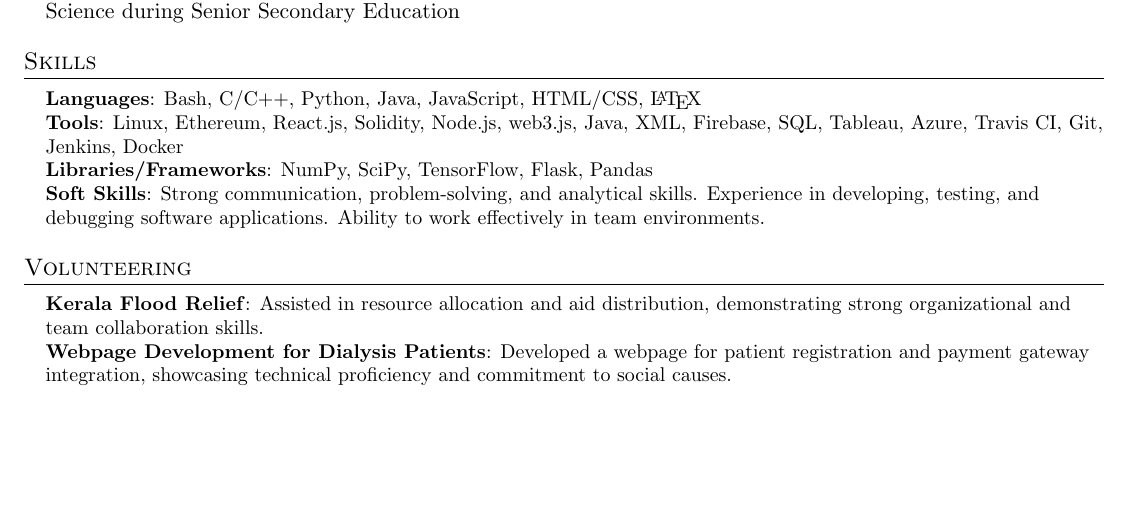
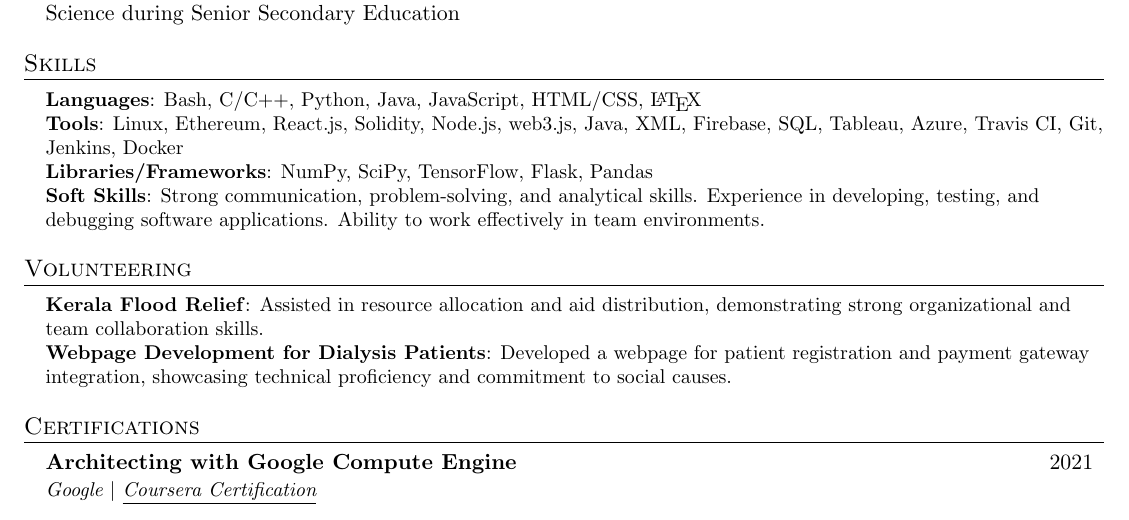
Before and after one commit to albus-droid/Resume, a LaTeX document (main.tex): part of the page, cut so that both start at the same text, the shorter picture padded with empty space. Compiled offline with pdfLaTeX.

Commit message:
Added Modified files

```diff
--- a/main.tex
+++ b/main.tex
@@ -209,4 +209,14 @@ Dedicated Computer Science graduate with a keen interest in software development
     }}
  \end{itemize}
 
+ % -------------------- CERTIFICATIONS --------------------
+\section{Certifications}
+  \resumeSubHeadingListStart
+
+    \resumeSubheading
+      {Architecting with Google Compute Engine}{2021}
+      {Google $|$ \href{https://coursera.org/share/c469dd9dd2bd2cea4718bc7afddbf108}{\underline{Coursera Certification}}}
+
+  \resumeSubHeadingListEnd
+
 \end{document}
```
Also changed, not shown: Albin's Resume.pdf (added).
